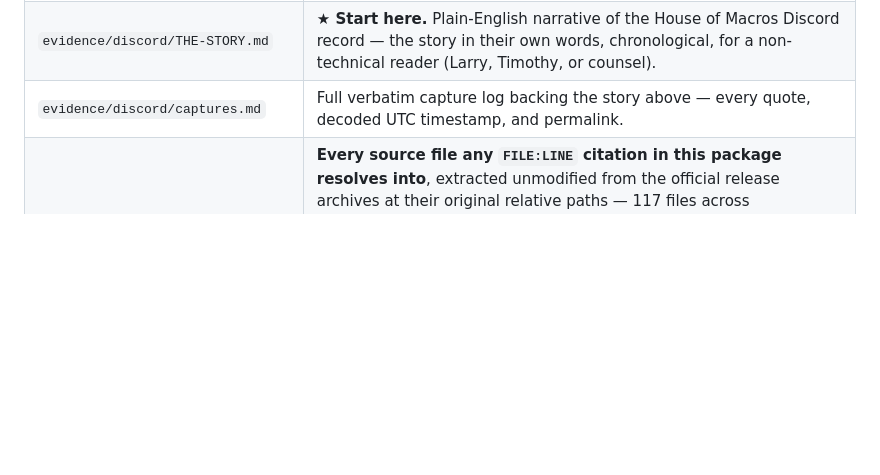
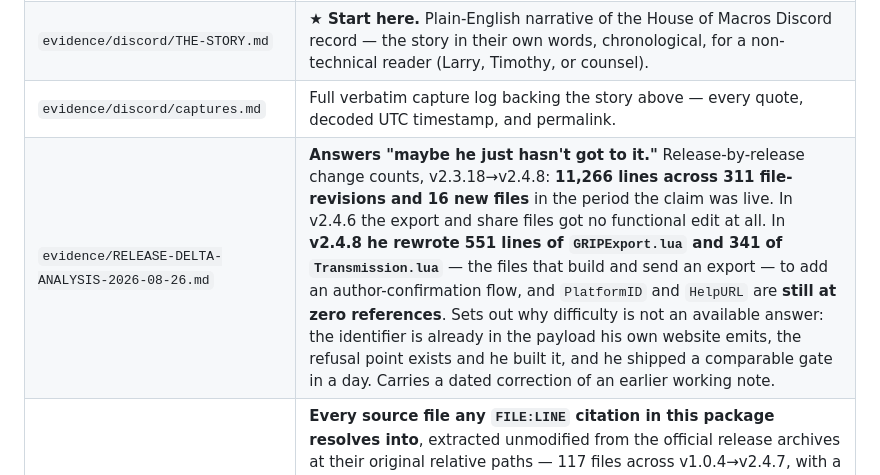
Before and after one commit to LarryThiessen/GSE-Addon-vs-GRIP-EMS-Addon-Copyright-Violations, a Markdown page: README.md, the part around the change. Rendered like a GitHub page; blank space fills up the shorter version.

```diff
--- a/README.md
+++ b/README.md
@@ -76,6 +76,7 @@ The single most important nexus fact: **the same operator (sirsataana/Sataana) i
 | `evidence/lazygrip-webtool/` | Reproducible decode evidence (original + decoded; before/after convert). |
 | `evidence/discord/THE-STORY.md` | **★ Start here.** Plain-English narrative of the House of Macros Discord record — the story in their own words, chronological, for a non-technical reader (Larry, Timothy, or counsel). |
 | `evidence/discord/captures.md` | Full verbatim capture log backing the story above — every quote, decoded UTC timestamp, and permalink. |
+| `evidence/RELEASE-DELTA-ANALYSIS-2026-08-26.md` | **Answers "maybe he just hasn't got to it."** Release-by-release change counts, v2.3.18→v2.4.8: **11,266 lines across 311 file-revisions and 16 new files** in the period the claim was live. In v2.4.6 the export and share files got no functional edit at all. In **v2.4.8 he rewrote 551 lines of `GRIPExport.lua` and 341 of `Transmission.lua`** — the files that build and send an export — to add an author-confirmation flow, and `PlatformID` and `HelpURL` are **still at zero references**. Sets out why difficulty is not an available answer: the identifier is already in the payload his own website emits, the refusal point exists and he built it, and he shipped a comparable gate in a day. Carries a dated correction of an earlier working note. |
 | `evidence/cited-source/` | **Every source file any `FILE:LINE` citation in this package resolves into**, extracted unmodified from the official release archives at their original relative paths — 117 files across v1.0.4→v2.4.7, with a `README.md` covering line-number drift between releases and how to confirm byte-identity. *The full packages were withdrawn on 2026-08-26 once every platform stopped serving those releases; hashes remain in `evidence/PROVENANCE.md`, which records the request and what was verified before acting.* |
 | `data/grip_version_scan.csv` | Per-version scan of all 64 GRIP releases. |
 
```
Also changed, not shown: evidence/RELEASE-DELTA-ANALYSIS-2026-08-26.md (added, +108 -0 lines).
